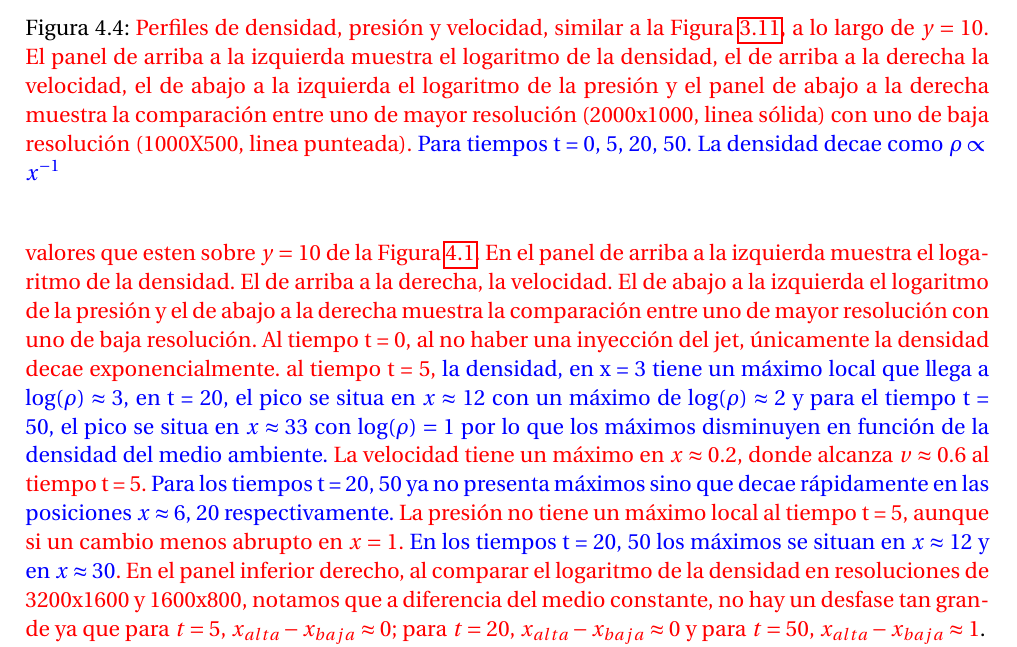
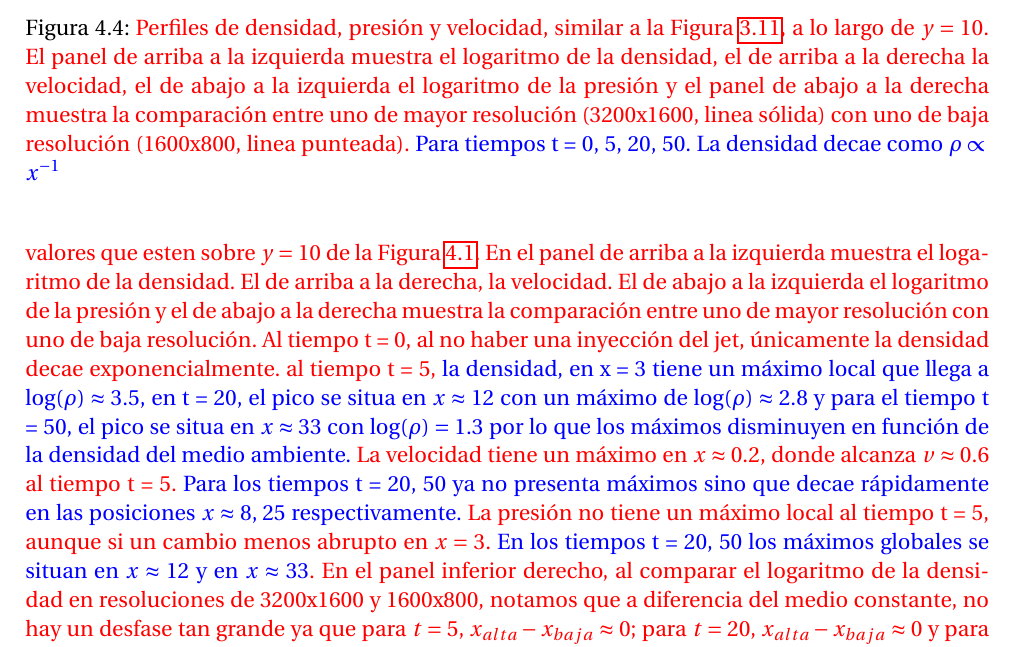
Before and after one commit to gmtw/Tesina_Fisica, a LaTeX book (main.tex): part of page 58 of 82, cut so that both start at the same text. Compiled offline with pdfLaTeX.

Commit message:
Discusion completa del capitulo del jet y actualizacion de la figura lineal

```diff
--- a/main.tex
+++ b/main.tex
@@ -2499,14 +2499,14 @@ a la izquierda  muestra el logaritmo de la densidad. El de arriba a la derecha,
 logaritmo de la presión y el de abajo a la derecha muestra la comparación entre
 uno de mayor resolución con uno de baja resolución. Al tiempo t = 0, al no haber una inyección del jet, únicamente la densidad decae
 exponencialmente. al tiempo t = 5, {\color{blue} la densidad, en x = 3 tiene un máximo local que llega a
-$\log(\rho) \approx 3$, en t = 20, el pico se situa en $x \approx 12$ con un máximo de $\log(\rho) \approx 2$ y para el
-tiempo t = 50, el pico se situa en $x \approx 33$ con $\log(\rho) = 1$ por lo que los máximos disminuyen en función de la
+$\log(\rho) \approx 3.5$, en t = 20, el pico se situa en $x \approx 12$ con un máximo de $\log(\rho) \approx 2.8$ y para el
+tiempo t = 50, el pico se situa en $x \approx 33$ con $\log(\rho) = 1.3$ por lo que los máximos disminuyen en función de la
 densidad del medio ambiente.}
 La velocidad tiene un máximo en
 $x \approx 0.2$, donde alcanza  $v \approx 0.6$ al tiempo t = 5. {\color{blue} Para los tiempos t = 20, 50 ya no
-presenta máximos sino que decae rápidamente en las posiciones $x \approx 6, \, 20$ respectivamente.}
-La presión no tiene un máximo local al tiempo t = 5, aunque si un cambio menos abrupto en $x = 1$.
-{\color{blue} En los tiempos t = 20, 50 los máximos se situan en $x \approx 12$ y en $x \approx 30$}.
+presenta máximos sino que decae rápidamente en las posiciones $x \approx 8, \, 25$ respectivamente.}
+La presión no tiene un máximo local al tiempo t = 5, aunque si un cambio menos abrupto en $x = 3$.
+{\color{blue} En los tiempos t = 20, 50 los máximos globales se situan en $x \approx 12$ y en $x \approx 33$}.
 En el panel inferior derecho, al comparar el logaritmo de la densidad en resoluciones de 3200x1600 y 1600x800,
 notamos que a diferencia del medio constante, no hay un desfase tan grande ya que para
 $t = 5, \, x_{alta}- x_{baja} \approx 0$; para $t = 20, \, x_{alta}- x_{baja} \approx 0$
@@ -2519,7 +2519,7 @@ y para $t = 50, \, x_{alta}- x_{baja} \approx 1$}.
   \caption{{\color{red} Perfiles de densidad, presión y velocidad, similar a la Figura \ref{fig:comparacion_perfil_radial},
   a lo largo de $y = 10$. El panel de arriba a la izquierda muestra el logaritmo de la densidad, el de arriba a la derecha la
   velocidad, el de abajo a la izquierda el logaritmo de la presión y el panel de abajo a la derecha muestra la comparación entre
-  uno de mayor resolución (2000x1000, linea sólida) con uno de baja resolución (1000X500,
+  uno de mayor resolución (3200x1600, linea sólida) con uno de baja resolución (1600x800,
   linea punteada). {\color{blue} Para tiempos t = 0, 5, 20, 50. La densidad decae como
   $ \rho \propto x^{-1} $ }}}\label{fig:Decaimiento_lineal_densidad_jet}
 \end{figure}
```
Also changed, not shown: Figuras/jet/perfiles/perfiles_lineales.png.
